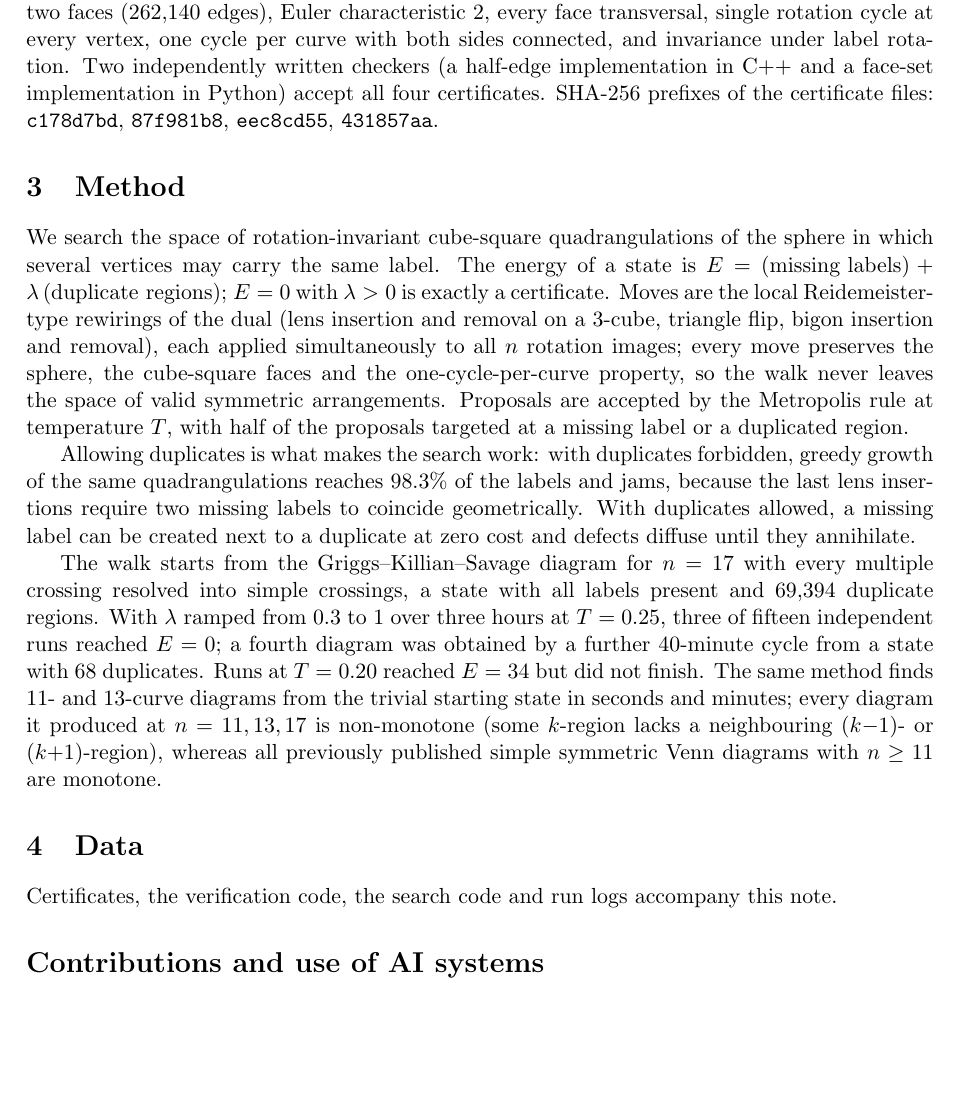
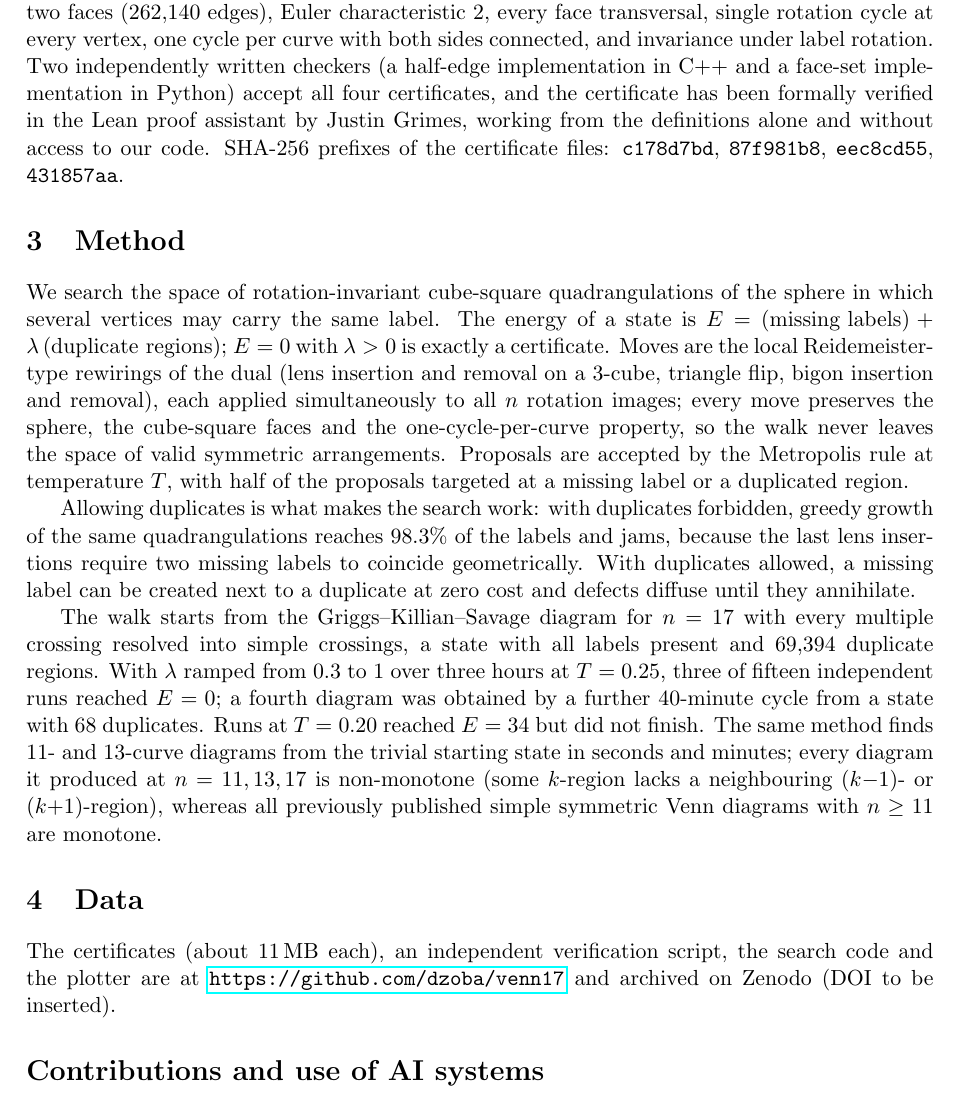
Before and after one commit to dzoba/venn17, a LaTeX paper (paper/venn17.tex): part of page 2 of 3, cut so that both start at the same text, the shorter picture padded with empty space. Compiled offline with pdfLaTeX.

Commit message:
Paper: data statement points at the public repo and Zenodo

```diff
--- a/paper/venn17.tex
+++ b/paper/venn17.tex
@@ -54,7 +54,9 @@ A certificate is a list of the $2^{17}-2 = 131{,}070$ faces of $M$, each as four
 (seconds) recomputes: all labels distinct and present ($2^{17}$ vertices), every edge in exactly two faces
 ($262{,}140$ edges), Euler characteristic $2$, every face transversal, single rotation cycle at every vertex, one cycle
 per curve with both sides connected, and invariance under label rotation. Two independently written checkers
-(a half-edge implementation in C++ and a face-set implementation in Python) accept all four certificates.
+(a half-edge implementation in C++ and a face-set implementation in Python) accept all four certificates, and the
+certificate has been formally verified in the Lean proof assistant by Justin Grimes, working from the definitions
+alone and without access to our code.
 SHA-256 prefixes of the certificate files: \texttt{c178d7bd}, \texttt{87f981b8}, \texttt{eec8cd55}, \texttt{431857aa}.
 
 \section{Method}
@@ -80,7 +82,7 @@ $n=11,13,17$ is non-monotone (some $k$-region lacks a neighbouring $(k{-}1)$- or
 published simple symmetric Venn diagrams with $n\ge 11$ are monotone.
 
 \section{Data}
-Certificates, the verification code, the search code and run logs accompany this note.
+The certificates (about 11\,MB each), an independent verification script, the search code and the plotter are at \url{https://github.com/dzoba/venn17} and archived on Zenodo (DOI to be inserted).
 
 \section*{Contributions and use of AI systems}
 This work was carried out by two AI systems working under the author's direction over three days, and this note
```
Also changed, not shown: paper/venn17.pdf, paper/venn17.tex (7 more changed lines).
